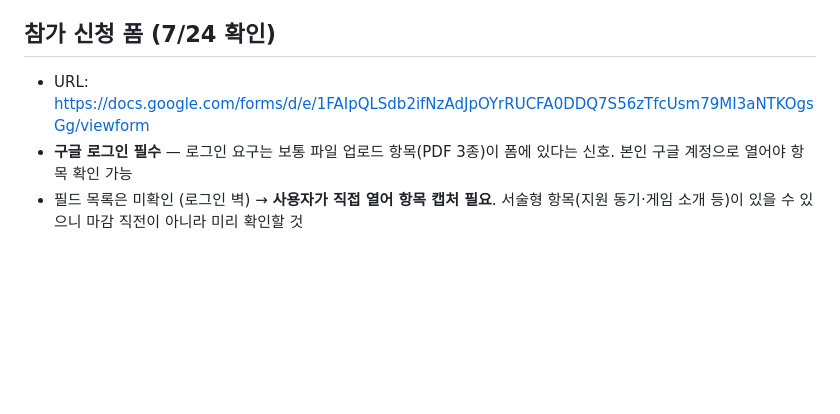
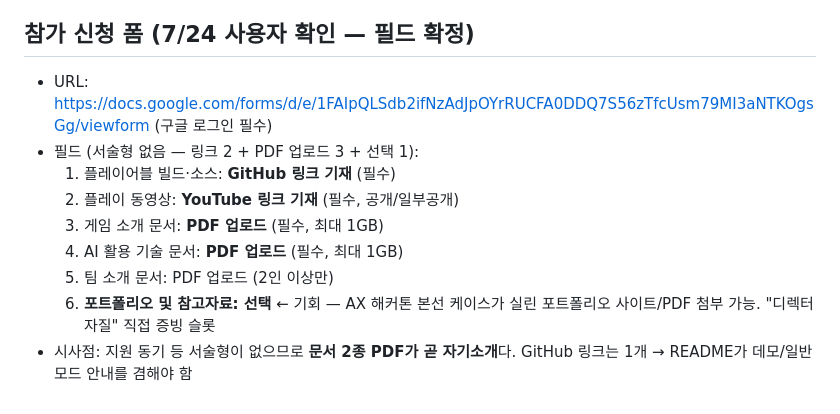
Before and after one commit to EuiJKim/doppel-game, a Markdown page: docs/00-rules.md, the part around the change. Drawn GitHub-style; blank space fills up the shorter version.

Commit message:
신청 폼 필드 확정 기록: 서술형 없음(링크2+PDF3), 포트폴리오 선택란 발견 — AX 케이스 첨부 기회

```diff
--- a/docs/00-rules.md
+++ b/docs/00-rules.md
@@ -47,7 +47,13 @@
 - 식사 제공, 숙박 미제공, 무료 주차
 - 문의: info@nhn-nan.com
 
-## 참가 신청 폼 (7/24 확인)
-- URL: https://docs.google.com/forms/d/e/1FAIpQLSdb2ifNzAdJpOYrRUCFA0DDQ7S56zTfcUsm79MI3aNTKOgsGg/viewform
-- **구글 로그인 필수** — 로그인 요구는 보통 파일 업로드 항목(PDF 3종)이 폼에 있다는 신호. 본인 구글 계정으로 열어야 항목 확인 가능
-- 필드 목록은 미확인 (로그인 벽) → **사용자가 직접 열어 항목 캡처 필요**. 서술형 항목(지원 동기·게임 소개 등)이 있을 수 있으니 마감 직전이 아니라 미리 확인할 것
+## 참가 신청 폼 (7/24 사용자 확인 — 필드 확정)
+- URL: https://docs.google.com/forms/d/e/1FAIpQLSdb2ifNzAdJpOYrRUCFA0DDQ7S56zTfcUsm79MI3aNTKOgsGg/viewform (구글 로그인 필수)
+- 필드 (서술형 없음 — 링크 2 + PDF 업로드 3 + 선택 1):
+  1. 플레이어블 빌드·소스: **GitHub 링크 기재** (필수)
+  2. 플레이 동영상: **YouTube 링크 기재** (필수, 공개/일부공개)
+  3. 게임 소개 문서: **PDF 업로드** (필수, 최대 1GB)
+  4. AI 활용 기술 문서: **PDF 업로드** (필수, 최대 1GB)
+  5. 팀 소개 문서: PDF 업로드 (2인 이상만)
+  6. **포트폴리오 및 참고자료: 선택** ← 기회 — AX 해커톤 본선 케이스가 실린 포트폴리오 사이트/PDF 첨부 가능. "디렉터 자질" 직접 증빙 슬롯
+- 시사점: 지원 동기 등 서술형이 없으므로 **문서 2종 PDF가 곧 자기소개**다. GitHub 링크는 1개 → README가 데모/일반 모드 안내를 겸해야 함
```
